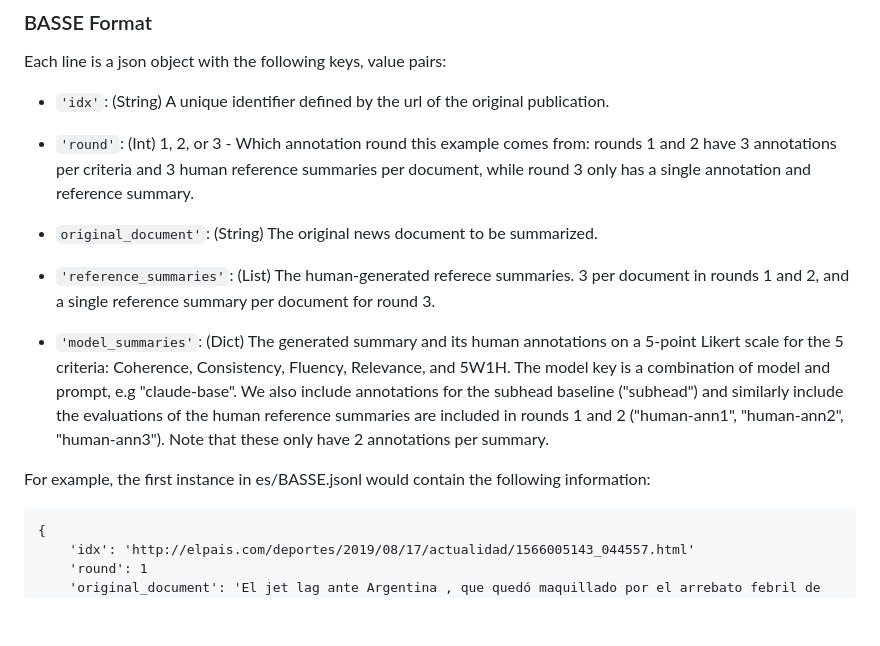
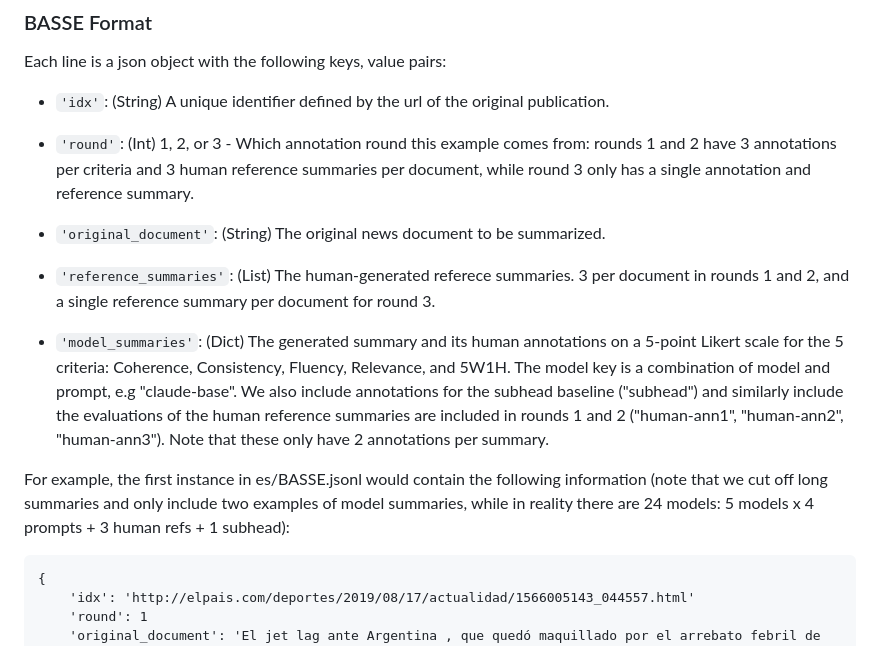
Before and after one commit to hitz-zentroa/summarization, a Markdown page: README.md, the part around the change. GitHub-like rendering; blank space fills up the shorter version.

Commit message:
fix typo and add further explanation on model_summaries

````diff
--- a/README.md
+++ b/README.md
@@ -37,13 +37,13 @@ Each line is a json object with the following keys, value pairs:
 
 * `'round'`: (Int) 1, 2, or 3 - Which annotation round this example comes from: rounds 1 and 2 have 3 annotations per criteria and 3 human reference summaries per document, while round 3 only has a single annotation and reference summary.
 
-* `original_document'`: (String) The original news document to be summarized.
+* `'original_document'`: (String) The original news document to be summarized.
 
 * `'reference_summaries'`: (List) The human-generated referece summaries. 3 per document in rounds 1 and 2, and a single reference summary per document for round 3.
 
 * `'model_summaries'`: (Dict) The generated summary and its human annotations on a 5-point Likert scale for the 5 criteria: Coherence, Consistency, Fluency, Relevance, and 5W1H. The model key is a combination of model and prompt, e.g "claude-base". We also include annotations for the subhead baseline ("subhead") and similarly include the evaluations of the human reference summaries are included in rounds 1 and 2 ("human-ann1", "human-ann2", "human-ann3"). Note that these only have 2 annotations per summary.
 
-For example, the first instance in es/BASSE.jsonl would contain the following information:
+For example, the first instance in es/BASSE.jsonl would contain the following information (note that we cut off long summaries and only include two examples of model summaries, while in reality there are 24 models: 5 models x 4 prompts + 3 human refs + 1 subhead):
 
 ```
 {
````
